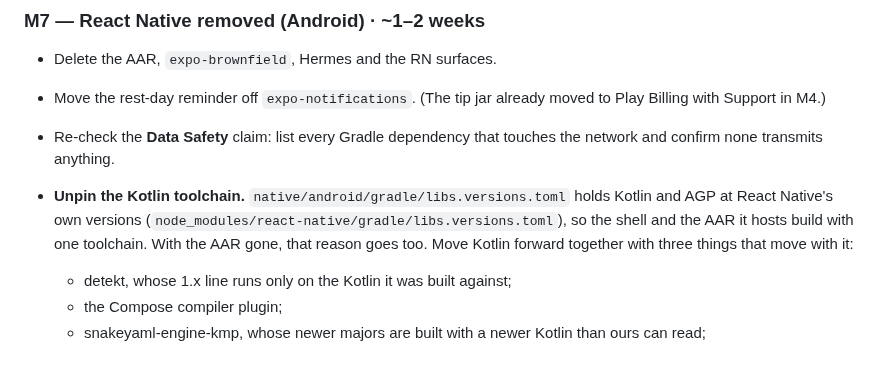
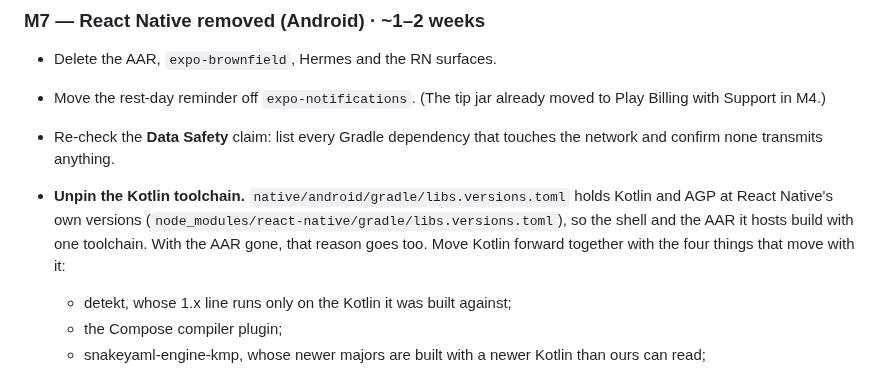
Before and after one commit to celsaad/kettle, a Markdown page: docs/native-migration-plan.md, the part around the change. GitHub-like rendering.

Commit message:
Count billing-ktx in the Kotlin unpin's list
Co-Authored-By: Claude Opus 5.5 <noreply@anthropic.com>

```diff
--- a/docs/native-migration-plan.md
+++ b/docs/native-migration-plan.md
@@ -407,7 +407,7 @@ session.
 - **Unpin the Kotlin toolchain.** `native/android/gradle/libs.versions.toml` holds Kotlin and AGP
   at React Native's own versions (`node_modules/react-native/gradle/libs.versions.toml`), so the shell
   and the AAR it hosts build with one toolchain. With the AAR gone, that reason goes too. Move Kotlin
-  forward together with three things that move with it:
+  forward together with the four things that move with it:
   - detekt, whose 1.x line runs only on the Kotlin it was built against;
   - the Compose compiler plugin;
   - snakeyaml-engine-kmp, whose newer majors are built with a newer Kotlin than ours can read;
```
